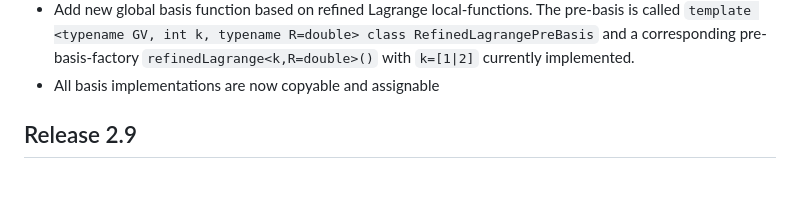
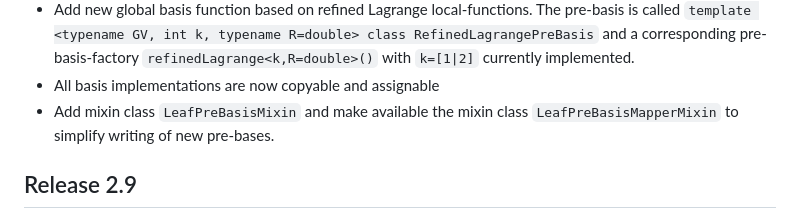
Before and after one commit to dune-project/dune-functions, a Markdown page: CHANGELOG.md, the part around the change. GitHub-like rendering; blank space fills up the shorter version.

Commit message:
Add changelog

```diff
--- a/CHANGELOG.md
+++ b/CHANGELOG.md
@@ -31,6 +31,8 @@ corresponding version of the Dune core modules.
   `template <typename GV, int k, typename R=double> class RefinedLagrangePreBasis` and a corresponding
   pre-basis-factory `refinedLagrange<k,R=double>()` with `k=[1|2]` currently implemented.
 - All basis implementations are now copyable and assignable
+- Add mixin class `LeafPreBasisMixin` and make available the mixin class `LeafPreBasisMapperMixin` to
+  simplify writing of new pre-bases.
 
 ## Release 2.9
 
```
